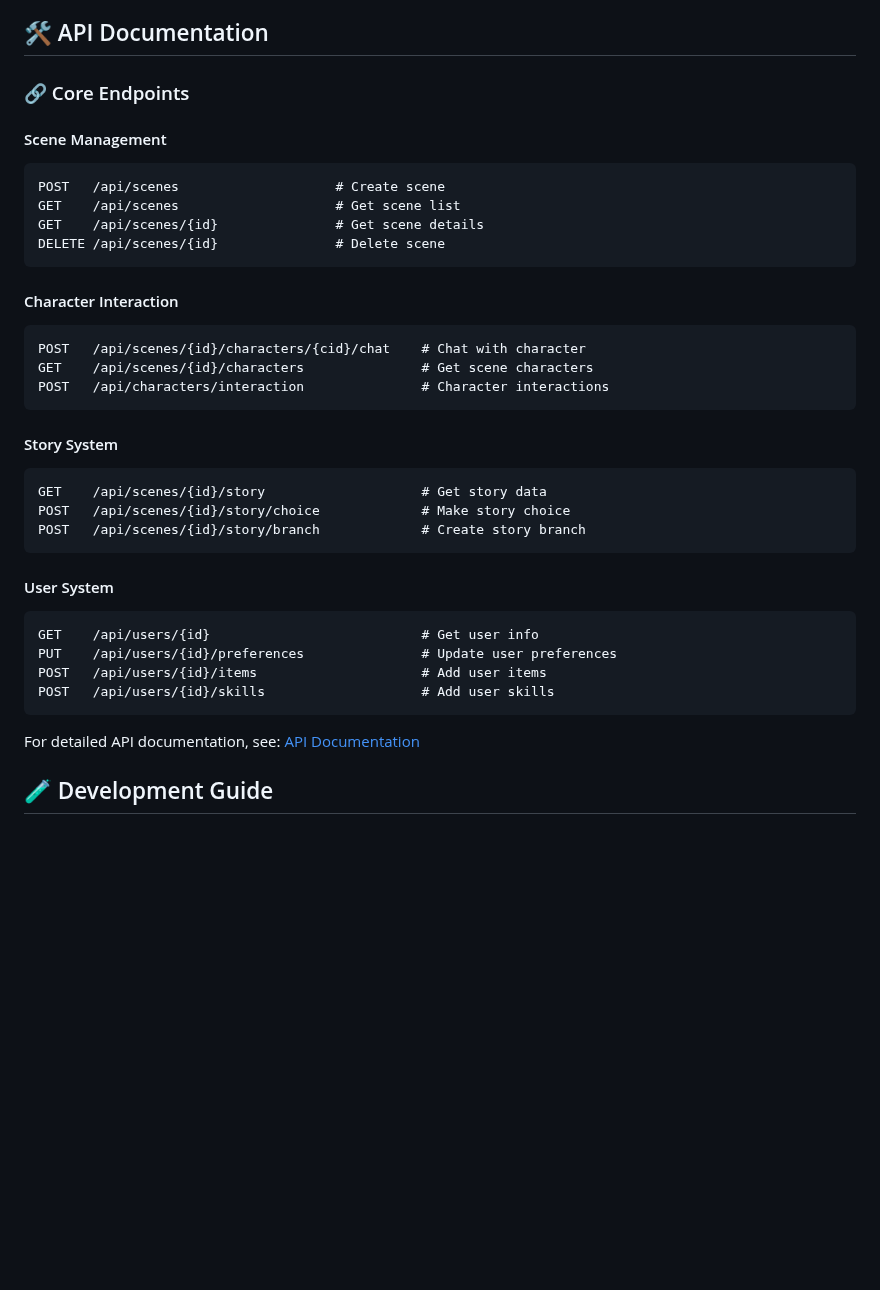
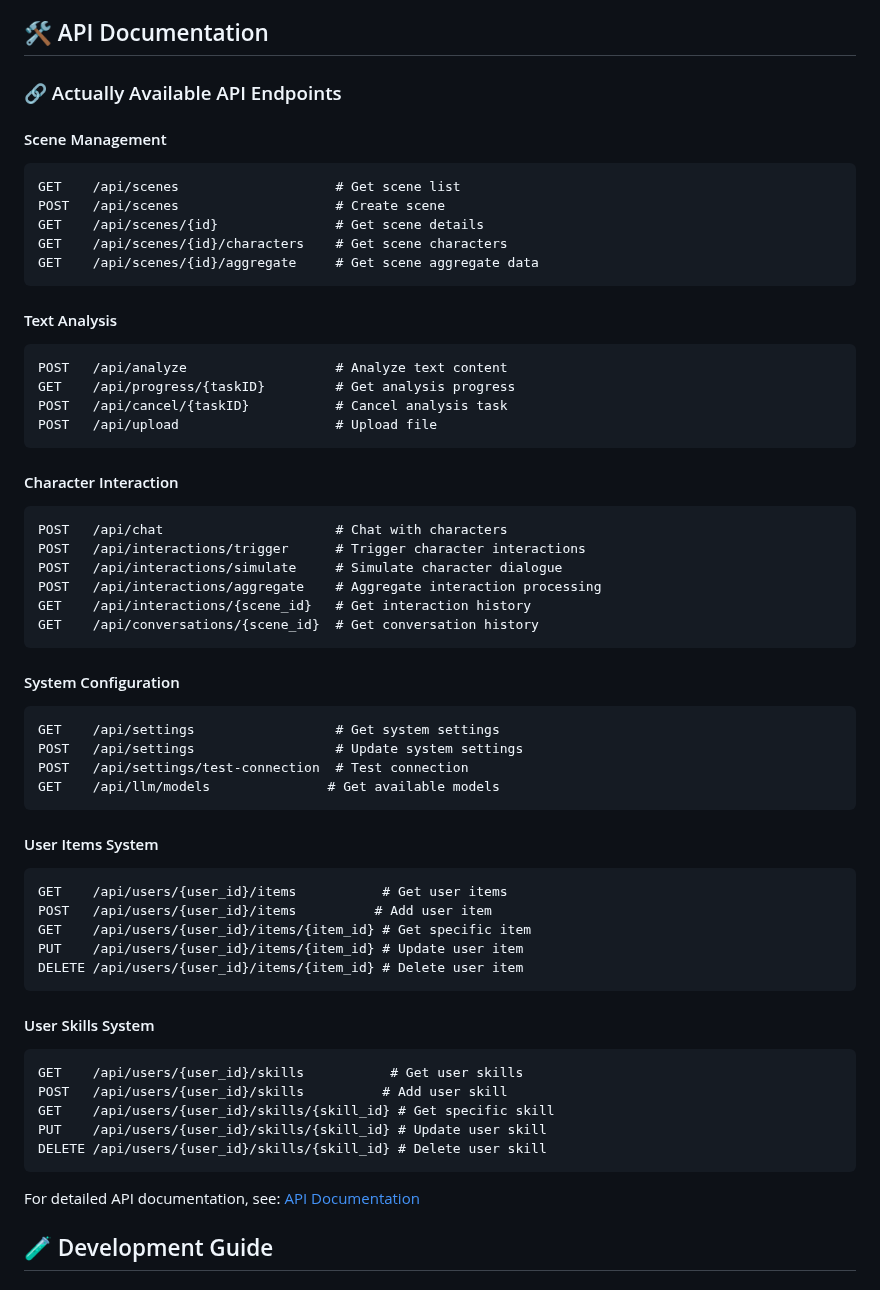
Before and after one commit to Corphon/SceneIntruderMCP, a Markdown page: README.md, the part around the change. Drawn GitHub-style; blank space fills up the shorter version.

````diff
--- a/README.md
+++ b/README.md
@@ -197,39 +197,62 @@ Open browser: http://localhost:8080
 
 ## 🛠️ API Documentation
 
-### 🔗 Core Endpoints
+### 🔗 Actually Available API Endpoints
 
 #### Scene Management
 ```http
+GET    /api/scenes                    # Get scene list
 POST   /api/scenes                    # Create scene
-GET    /api/scenes                    # Get scene list
 GET    /api/scenes/{id}               # Get scene details
-DELETE /api/scenes/{id}               # Delete scene
+GET    /api/scenes/{id}/characters    # Get scene characters
+GET    /api/scenes/{id}/aggregate     # Get scene aggregate data
+```
+
+#### Text Analysis
+```http
+POST   /api/analyze                   # Analyze text content
+GET    /api/progress/{taskID}         # Get analysis progress
+POST   /api/cancel/{taskID}           # Cancel analysis task
+POST   /api/upload                    # Upload file
 ```
 
 #### Character Interaction
 ```http
-POST   /api/scenes/{id}/characters/{cid}/chat    # Chat with character
-GET    /api/scenes/{id}/characters               # Get scene characters
-POST   /api/characters/interaction               # Character interactions
+POST   /api/chat                      # Chat with characters
+POST   /api/interactions/trigger      # Trigger character interactions
+POST   /api/interactions/simulate     # Simulate character dialogue
+POST   /api/interactions/aggregate    # Aggregate interaction processing
+GET    /api/interactions/{scene_id}   # Get interaction history
+GET    /api/conversations/{scene_id}  # Get conversation history
 ```
 
-#### Story System
+#### System Configuration
 ```http
-GET    /api/scenes/{id}/story                    # Get story data
-POST   /api/scenes/{id}/story/choice             # Make story choice
-POST   /api/scenes/{id}/story/branch             # Create story branch
+GET    /api/settings                  # Get system settings
+POST   /api/settings                  # Update system settings
+POST   /api/settings/test-connection  # Test connection
+GET    /api/llm/models               # Get available models
 ```
 
-#### User System
+#### User Items System
 ```http
-GET    /api/users/{id}                           # Get user info
-PUT    /api/users/{id}/preferences               # Update user preferences
-POST   /api/users/{id}/items                     # Add user items
-POST   /api/users/{id}/skills                    # Add user skills
+GET    /api/users/{user_id}/items           # Get user items
+POST   /api/users/{user_id}/items          # Add user item
+GET    /api/users/{user_id}/items/{item_id} # Get specific item
+PUT    /api/users/{user_id}/items/{item_id} # Update user item
+DELETE /api/users/{user_id}/items/{item_id} # Delete user item
 ```
 
-For detailed API documentation, see: [API Documentation](docs/api.md)
+#### User Skills System
+```http
+GET    /api/users/{user_id}/skills           # Get user skills
+POST   /api/users/{user_id}/skills          # Add user skill
+GET    /api/users/{user_id}/skills/{skill_id} # Get specific skill
+PUT    /api/users/{user_id}/skills/{skill_id} # Update user skill
+DELETE /api/users/{user_id}/skills/{skill_id} # Delete user skill
+```
+
+For detailed API documentation, see: [API Documentation](docs/api_EN.md)
 
 ## 🧪 Development Guide
 
````
